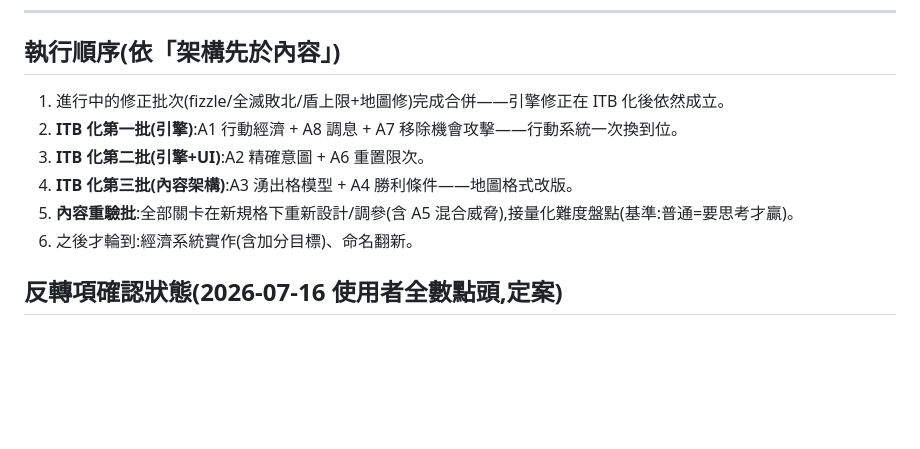
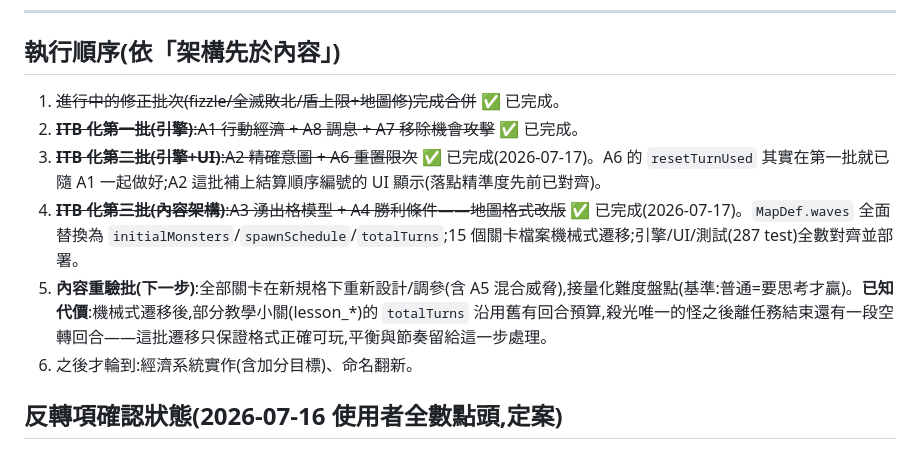
Before and after one commit to jesstsai0127/puzzlevault, a Markdown page: design/itb-alignment-spec.md, the part around the change. Rendered like a GitHub page; blank space fills up the shorter version.

Commit message:
docs(design): mark ITB alignment batches 2-4 (A2/A3/A4) done
Flags the known content-revalidation debt: lesson levels' totalTurns still carry the old per-wave turn budget, so clearing the only monster now leaves idle turns before the mission actually ends — intentional for this structural batch, to be tuned in the next content-revalidation pass.

```diff
--- a/design/itb-alignment-spec.md
+++ b/design/itb-alignment-spec.md
@@ -73,11 +73,11 @@
 
 ## 執行順序(依「架構先於內容」)
 
-1. 進行中的修正批次(fizzle/全滅敗北/盾上限+地圖修)完成合併——引擎修正在 ITB 化後依然成立。
-2. **ITB 化第一批(引擎)**:A1 行動經濟 + A8 調息 + A7 移除機會攻擊——行動系統一次換到位。
-3. **ITB 化第二批(引擎+UI)**:A2 精確意圖 + A6 重置限次。
-4. **ITB 化第三批(內容架構)**:A3 湧出格模型 + A4 勝利條件——地圖格式改版。
-5. **內容重驗批**:全部關卡在新規格下重新設計/調參(含 A5 混合威脅),接量化難度盤點(基準:普通=要思考才贏)。
+1. ~~進行中的修正批次(fizzle/全滅敗北/盾上限+地圖修)完成合併~~ ✅ 已完成。
+2. ~~**ITB 化第一批(引擎)**:A1 行動經濟 + A8 調息 + A7 移除機會攻擊~~ ✅ 已完成。
+3. ~~**ITB 化第二批(引擎+UI)**:A2 精確意圖 + A6 重置限次~~ ✅ 已完成(2026-07-17)。A6 的 `resetTurnUsed` 其實在第一批就已隨 A1 一起做好;A2 這批補上結算順序編號的 UI 顯示(落點精準度先前已對齊)。
+4. ~~**ITB 化第三批(內容架構)**:A3 湧出格模型 + A4 勝利條件——地圖格式改版~~ ✅ 已完成(2026-07-17)。`MapDef.waves` 全面替換為 `initialMonsters`/`spawnSchedule`/`totalTurns`;15 個關卡檔案機械式遷移;引擎/UI/測試(287 test)全數對齊並部署。
+5. **內容重驗批(下一步)**:全部關卡在新規格下重新設計/調參(含 A5 混合威脅),接量化難度盤點(基準:普通=要思考才贏)。**已知代價**:機械式遷移後,部分教學小關(lesson_*)的 `totalTurns` 沿用舊有回合預算,殺光唯一的怪之後離任務結束還有一段空轉回合——這批遷移只保證格式正確可玩,平衡與節奏留給這一步處理。
 6. 之後才輪到:經濟系統實作(含加分目標)、命名翻新。
 
 ## 反轉項確認狀態(2026-07-16 使用者全數點頭,定案)
```
